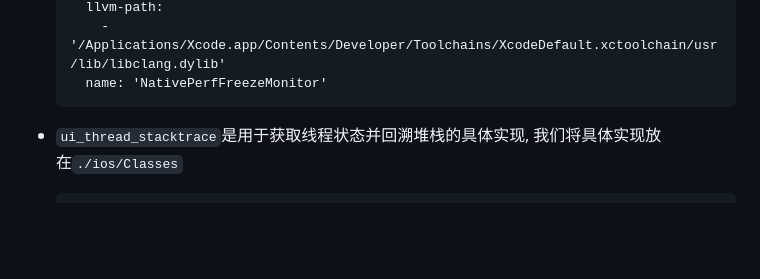
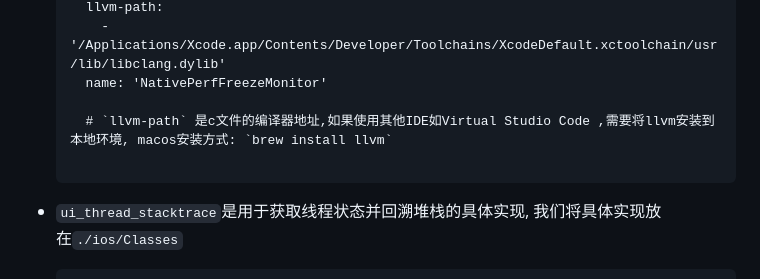
Before and after one commit to isaacyan17/Libs, a Markdown page: flutter/flutter-freeze-detect-in-product-env.md, the part around the change. Drawn GitHub-style; blank space fills up the shorter version.

Commit message:
udpate: yml config supplement

````diff
--- a/flutter/flutter-freeze-detect-in-product-env.md
+++ b/flutter/flutter-freeze-detect-in-product-env.md
@@ -131,6 +131,9 @@ void _workerIsolateFun(SendPort workerSendPort)  async {
     llvm-path:
       - '/Applications/Xcode.app/Contents/Developer/Toolchains/XcodeDefault.xctoolchain/usr/lib/libclang.dylib'
     name: 'NativePerfFreezeMonitor'
+
+    # `llvm-path` 是c文件的编译器地址,如果使用其他IDE如Virtual Studio Code ,需要将llvm安装到本地环境, macos安装方式: `brew install llvm`
+
   ```
 
 
````
